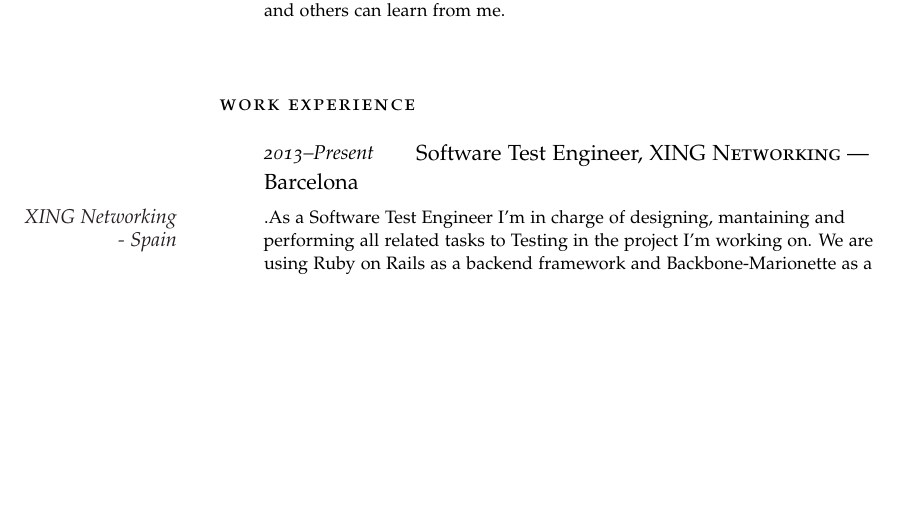
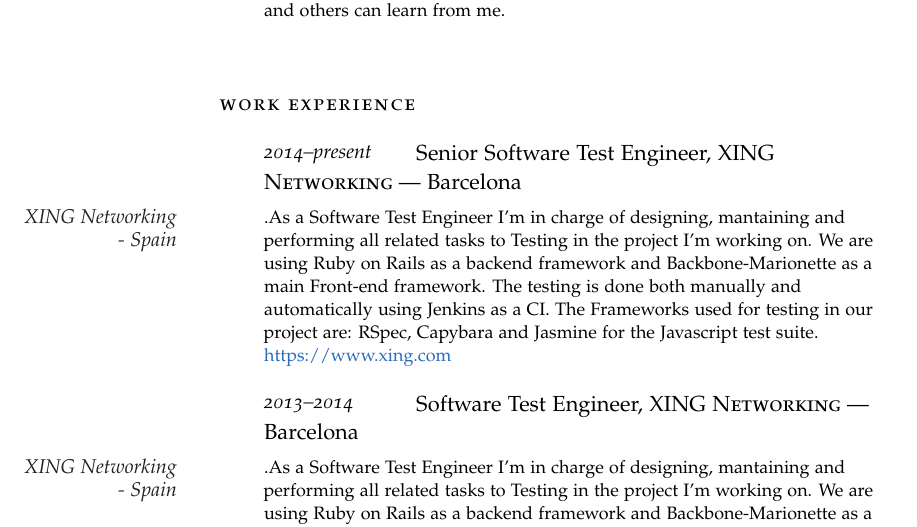
Before and after one commit to oskarizu/cv, a LaTeX CV (latex/cv_ogagi.tex): part of page 1 of 3, cut so that both start at the same text, the shorter picture padded with empty space. Compiled offline with pdfLaTeX.

Commit message:
Updated cv with last experience

```diff
--- a/latex/cv_ogagi.tex
+++ b/latex/cv_ogagi.tex
@@ -66,7 +66,12 @@
 
 \noindent\spacedlowsmallcaps{Work Experience}\vspace{1em}
 
-\NewEntry{2013--Present}{Software Test Engineer, \textsc{XING Networking}  --- Barcelona}
+\NewEntry{2014--present}{Senior Software Test Engineer, \textsc{XING Networking}  --- Barcelona}
+
+\Description{\MarginText{XING Networking - Spain}.As a Software Test Engineer I'm in charge of designing, mantaining and performing all related tasks to Testing in the project I'm working on. We are using Ruby on Rails as a backend framework and Backbone-Marionette as a main Front-end framework. The testing is done both manually and automatically using Jenkins as a CI. The Frameworks used for testing in our project are: RSpec, Capybara and Jasmine for the Javascript test suite.\\ \href{https://www.xing.com}{https://www.xing.com}}
+%------------------------------------------------
+
+\NewEntry{2013--2014}{Software Test Engineer, \textsc{XING Networking}  --- Barcelona}
 
 \Description{\MarginText{XING Networking - Spain}.As a Software Test Engineer I'm in charge of designing, mantaining and performing all related tasks to Testing in the project I'm working on. We are using Ruby on Rails as a backend framework and Backbone-Marionette as a main Front-end framework. The testing is done both manually and automatically using Jenkins as a CI. The Frameworks used for testing in our project are: RSpec, Capybara and Jasmine for the Javascript test suite.\\ \href{https://www.xing.com}{https://www.xing.com}}
 %------------------------------------------------
```
Also changed, not shown: latex/cv_ogagi.pdf.
